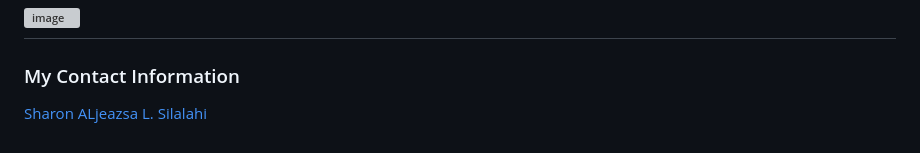
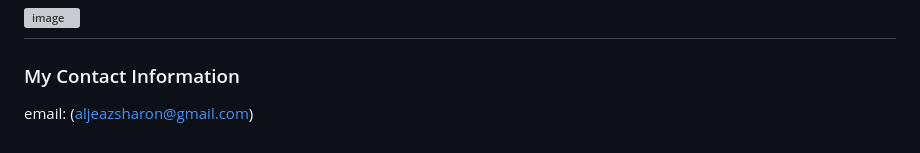
Before and after one commit to RevoU-FSSE-2/week-4-aljeazsharon, a Markdown page: README.md, the part around the change. Rendered like a GitHub page; grey boxes are pictures that could not be loaded.

```diff
--- a/README.md
+++ b/README.md
@@ -81,4 +81,4 @@ To access the Website assignment:
 ![image](https://github.com/RevoU-FSSE-2/week-4-aljeazsharon/assets/25450018/644760aa-401c-4b08-9d37-aa16d2827b74)
 ---
 ### My Contact Information
-[Sharon ALjeazsa L. Silalahi](aljeazsharon@gmail.com)
+email: (aljeazsharon@gmail.com)
```
